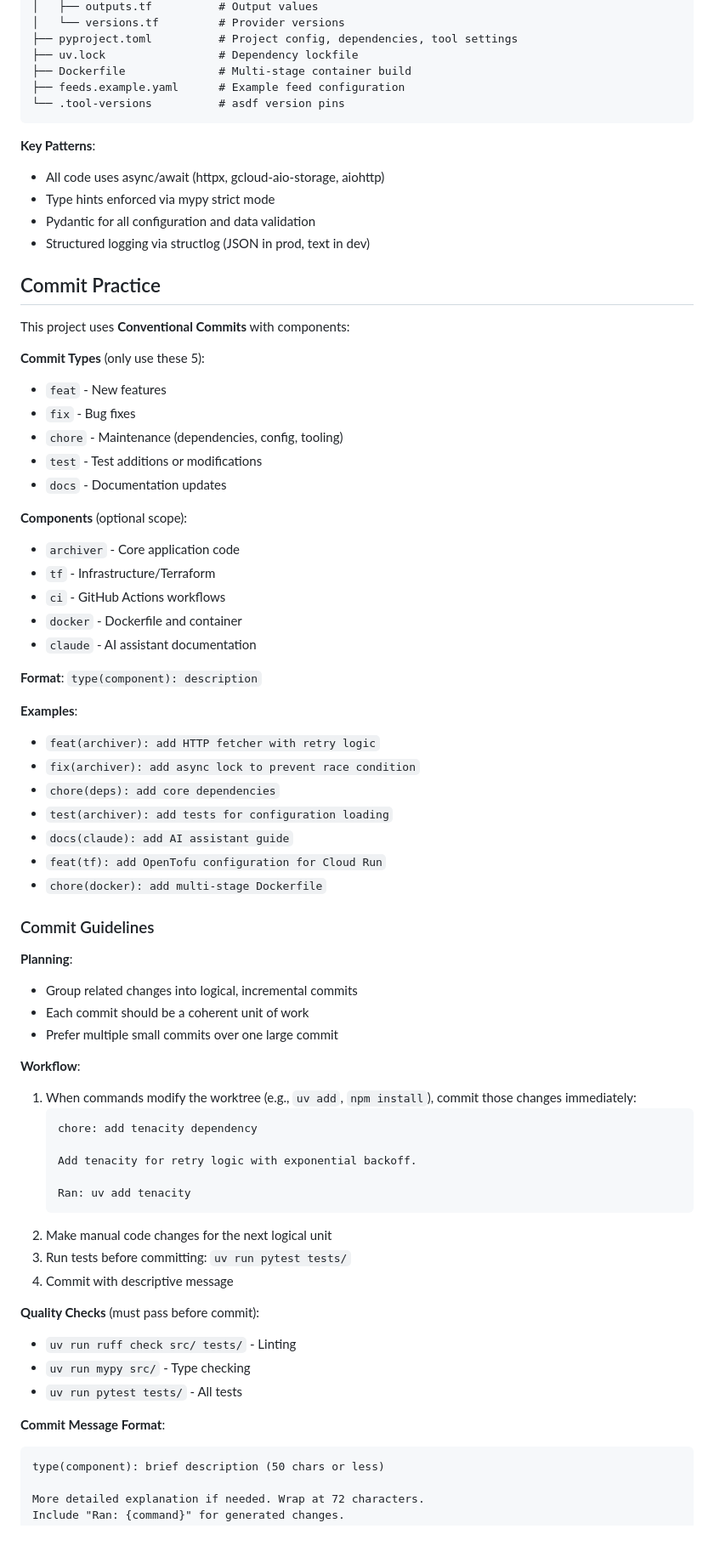
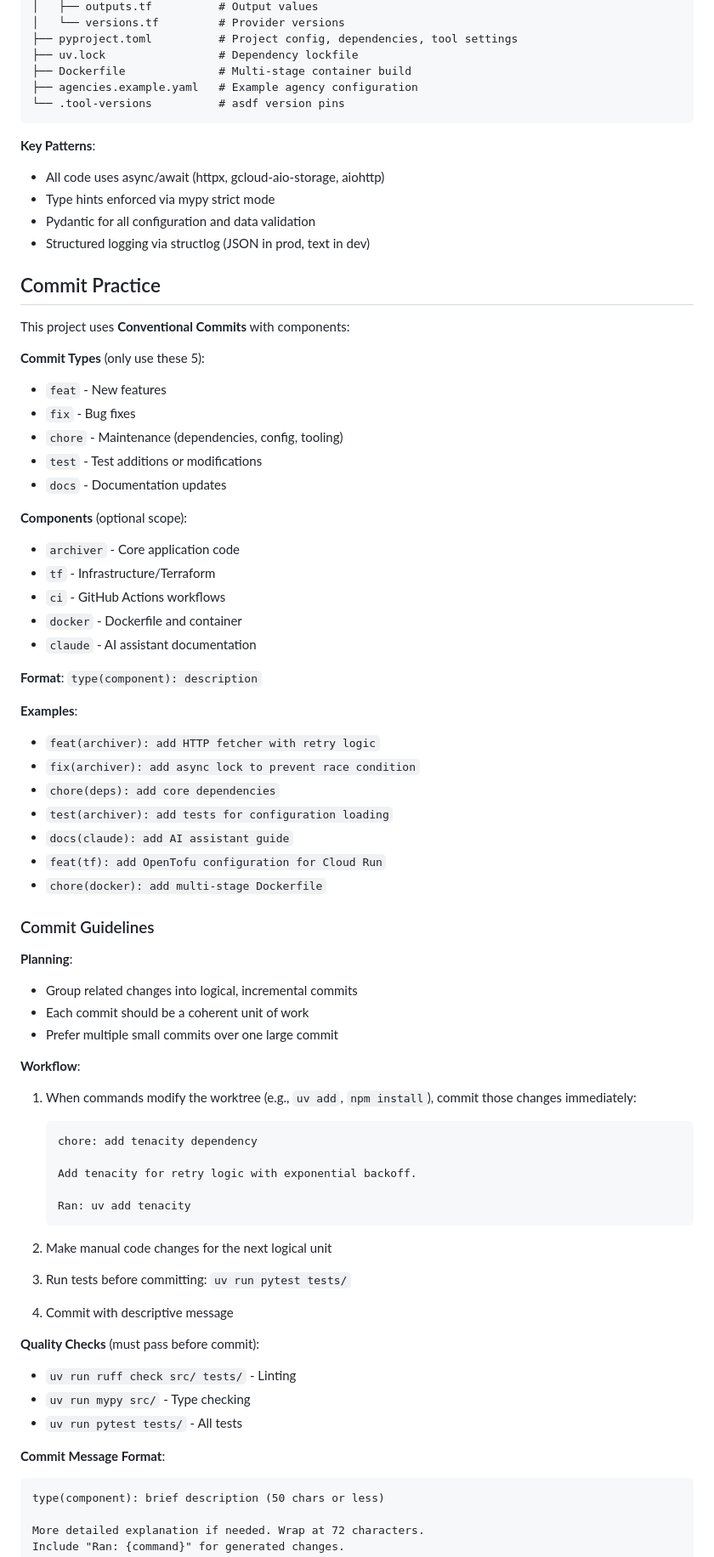
Before and after one commit to JarvusInnovations/gtfs-realtime-archiver, a Markdown page: .claude/CLAUDE.md, the part around one of its changes. Shown at 85% size. Drawn GitHub-style; blank space fills up the shorter version.

````diff
--- a/.claude/CLAUDE.md
+++ b/.claude/CLAUDE.md
@@ -60,11 +61,12 @@ gtfs-realtime-archiver/
 ├── pyproject.toml          # Project config, dependencies, tool settings
 ├── uv.lock                 # Dependency lockfile
 ├── Dockerfile              # Multi-stage container build
-├── feeds.example.yaml      # Example feed configuration
+├── agencies.example.yaml   # Example agency configuration
 └── .tool-versions          # asdf version pins
 ```
 
 **Key Patterns**:
+
 - All code uses async/await (httpx, gcloud-aio-storage, aiohttp)
 - Type hints enforced via mypy strict mode
 - Pydantic for all configuration and data validation
@@ -75,6 +77,7 @@ gtfs-realtime-archiver/
 This project uses **Conventional Commits** with components:
 
 **Commit Types** (only use these 5):
+
 - `feat` - New features
 - `fix` - Bug fixes
 - `chore` - Maintenance (dependencies, config, tooling)
@@ -82,6 +85,7 @@ This project uses **Conventional Commits** with components:
 - `docs` - Documentation updates
 
 **Components** (optional scope):
+
 - `archiver` - Core application code
 - `tf` - Infrastructure/Terraform
 - `ci` - GitHub Actions workflows
@@ -91,6 +95,7 @@ This project uses **Conventional Commits** with components:
 **Format**: `type(component): description`
 
 **Examples**:
+
 - `feat(archiver): add HTTP fetcher with retry logic`
 - `fix(archiver): add async lock to prevent race condition`
 - `chore(deps): add core dependencies`
@@ -102,12 +107,15 @@ This project uses **Conventional Commits** with components:
 ### Commit Guidelines
 
 **Planning**:
+
 - Group related changes into logical, incremental commits
 - Each commit should be a coherent unit of work
 - Prefer multiple small commits over one large commit
 
 **Workflow**:
+
 1. When commands modify the worktree (e.g., `uv add`, `npm install`), commit those changes immediately:
+
    ```
    chore: add tenacity dependency
 
@@ -115,16 +123,19 @@ This project uses **Conventional Commits** with components:
 
    Ran: uv add tenacity
    ```
+
 2. Make manual code changes for the next logical unit
 3. Run tests before committing: `uv run pytest tests/`
 4. Commit with descriptive message
 
 **Quality Checks** (must pass before commit):
+
 - `uv run ruff check src/ tests/` - Linting
 - `uv run mypy src/` - Type checking
 - `uv run pytest tests/` - All tests
 
 **Commit Message Format**:
+
 ```
 type(component): brief description (50 chars or less)
 
````
Also changed, not shown: other parts of .claude/CLAUDE.md (+4 -0 lines), DESIGN.md (+5 -4 lines), README.md (+11 -5 lines).
